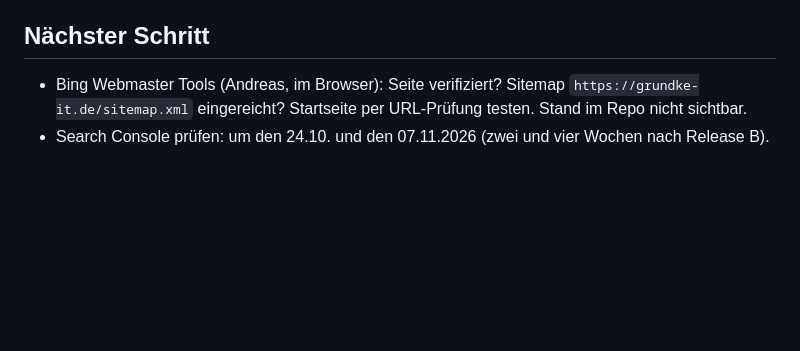
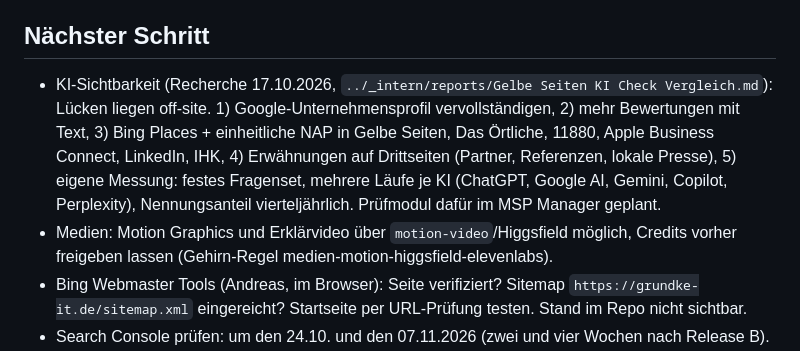
Before and after one commit to andreasgrundke-ops/grundke-it-website, a Markdown page: STATUS.md, the part around the change. Rendered like a GitHub page; blank space fills up the shorter version.

Commit message:
docs: KI-Sichtbarkeit und Medien als naechste Schritte
Co-Authored-By: Claude Opus 5.5 <noreply@anthropic.com>

```diff
--- a/STATUS.md
+++ b/STATUS.md
@@ -51,6 +51,8 @@ mit Auflagen bestanden, Auflagen erledigt.
 - 27.07.2026: kanonische Domain non-www.
 
 ## Nächster Schritt
+- KI-Sichtbarkeit (Recherche 17.10.2026, `../_intern/reports/Gelbe Seiten KI Check Vergleich.md`): Lücken liegen off-site. 1) Google-Unternehmensprofil vervollständigen, 2) mehr Bewertungen mit Text, 3) Bing Places + einheitliche NAP in Gelbe Seiten, Das Örtliche, 11880, Apple Business Connect, LinkedIn, IHK, 4) Erwähnungen auf Drittseiten (Partner, Referenzen, lokale Presse), 5) eigene Messung: festes Fragenset, mehrere Läufe je KI (ChatGPT, Google AI, Gemini, Copilot, Perplexity), Nennungsanteil vierteljährlich. Prüfmodul dafür im MSP Manager geplant.
+- Medien: Motion Graphics und Erklärvideo über `motion-video`/Higgsfield möglich, Credits vorher freigeben lassen (Gehirn-Regel medien-motion-higgsfield-elevenlabs).
 - Bing Webmaster Tools (Andreas, im Browser): Seite verifiziert? Sitemap `https://grundke-it.de/sitemap.xml` eingereicht? Startseite per URL-Prüfung testen. Stand im Repo nicht sichtbar.
 - Search Console prüfen: um den 24.10. und den 07.11.2026 (zwei und vier Wochen nach Release B).
 - Ortsseiten: eigene Fakten und FAQ, sobald die Angaben vorliegen (Entwurf intern).
```
